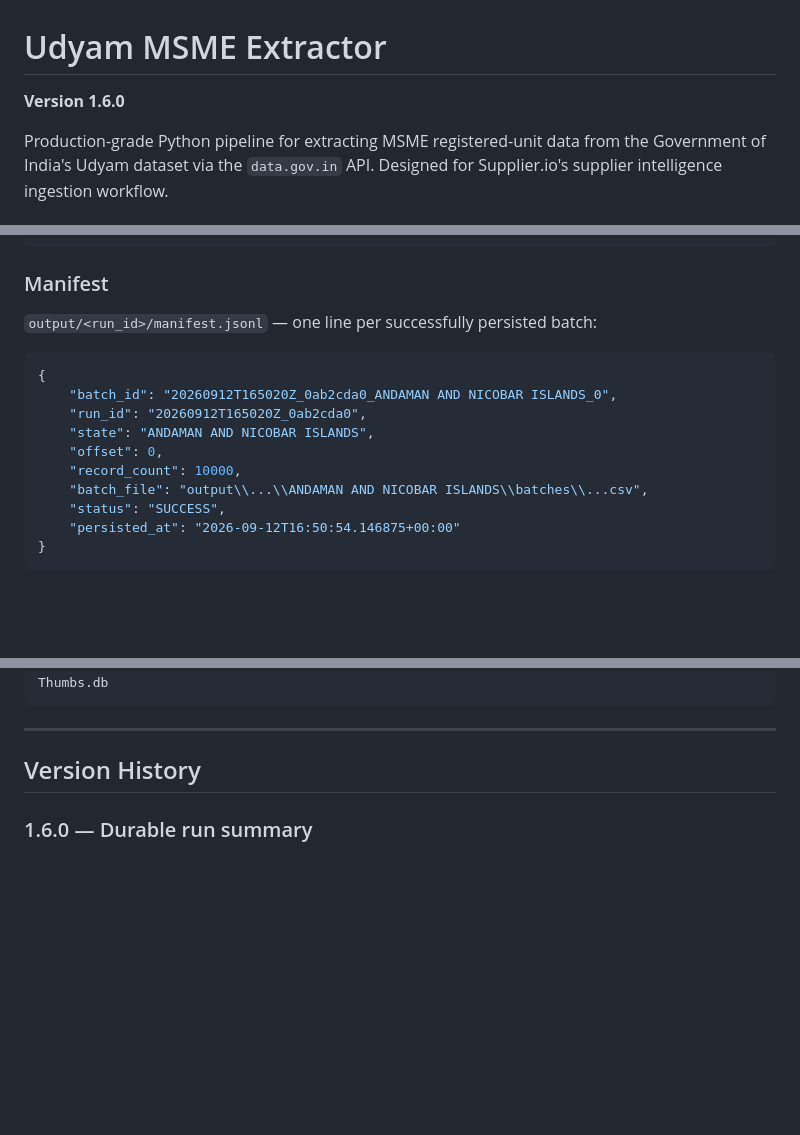
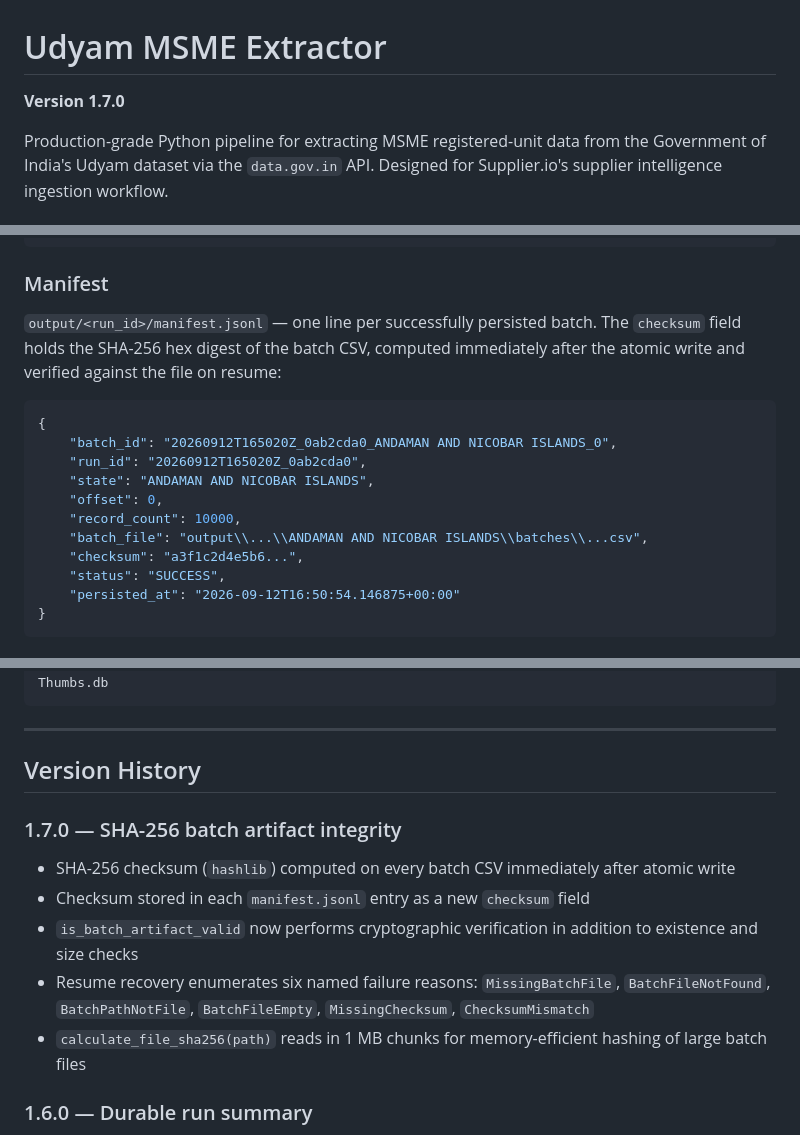
Before and after one commit to SumantK561/udhyam_msme_extractor, a Markdown page: Readme.md, 3 parts joined by grey strips. Drawn GitHub-style; blank space fills up the shorter version.

Commit message:
Updated Readm.md

````diff
--- a/Readme.md
+++ b/Readme.md
@@ -1,6 +1,6 @@
 # Udyam MSME Extractor
 
-**Version 1.6.0**
+**Version 1.7.0**
 
 Production-grade Python pipeline for extracting MSME registered-unit data from the Government of India's Udyam dataset via the `data.gov.in` API. Designed for Supplier.io's supplier intelligence ingestion workflow.
 
@@ -373,7 +375,7 @@ Example:
 
 ### Manifest
 
-`output/<run_id>/manifest.jsonl` — one line per successfully persisted batch:
+`output/<run_id>/manifest.jsonl` — one line per successfully persisted batch. The `checksum` field holds the SHA-256 hex digest of the batch CSV, computed immediately after the atomic write and verified against the file on resume:
 
 ```json
 {
@@ -383,6 +385,7 @@ Example:
     "offset": 0,
     "record_count": 10000,
     "batch_file": "output\\...\\ANDAMAN AND NICOBAR ISLANDS\\batches\\...csv",
+    "checksum": "a3f1c2d4e5b6...",
     "status": "SUCCESS",
     "persisted_at": "2026-09-12T16:50:54.146875+00:00"
 }
@@ -516,6 +519,14 @@ Thumbs.db
 
 ## Version History
 
+### 1.7.0 — SHA-256 batch artifact integrity
+
+- SHA-256 checksum (`hashlib`) computed on every batch CSV immediately after atomic write
+- Checksum stored in each `manifest.jsonl` entry as a new `checksum` field
+- `is_batch_artifact_valid` now performs cryptographic verification in addition to existence and size checks
+- Resume recovery enumerates six named failure reasons: `MissingBatchFile`, `BatchFileNotFound`, `BatchPathNotFile`, `BatchFileEmpty`, `MissingChecksum`, `ChecksumMismatch`
+- `calculate_file_sha256(path)` reads in 1 MB chunks for memory-efficient hashing of large batch files
+
 ### 1.6.0 — Durable run summary
 
 - Durable `run_summary.json` artifact written atomically at end of every run (success and failure paths)
````
Also changed, not shown: other parts of Readme.md (+3 -1 lines).
